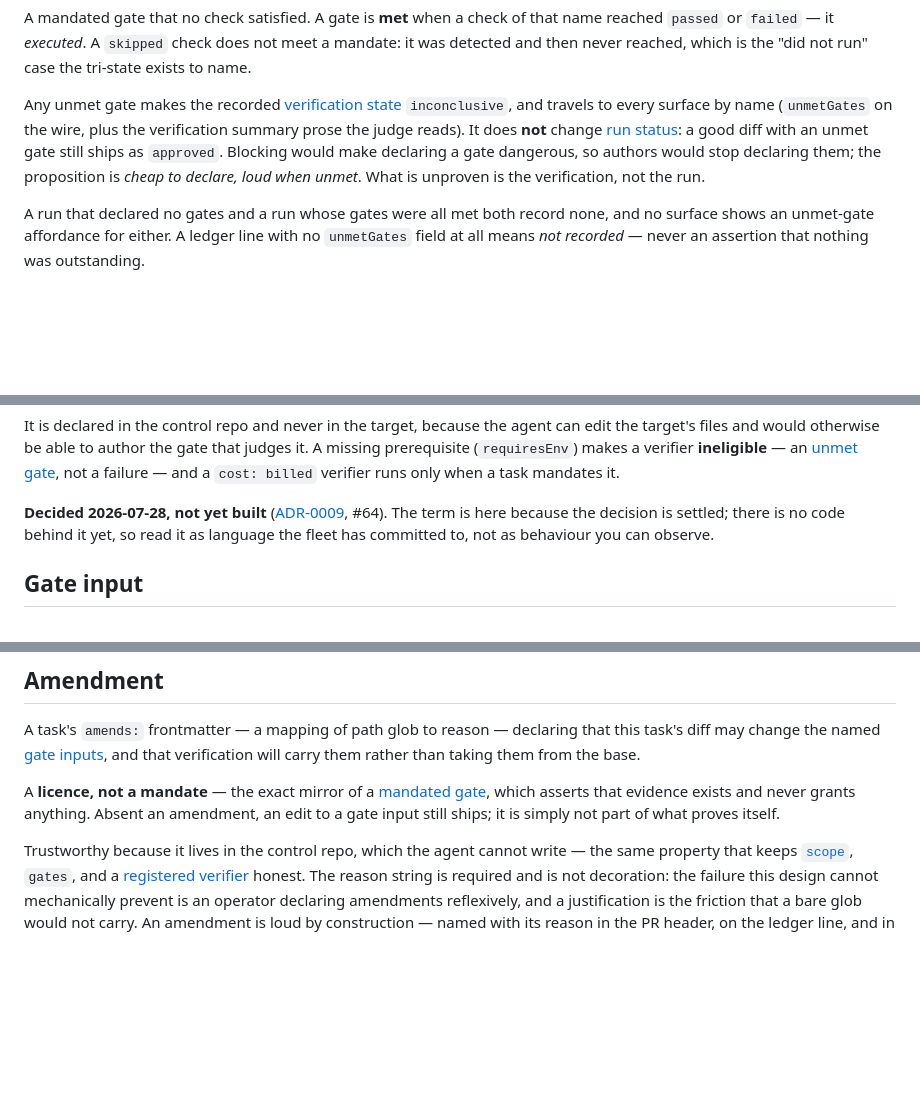
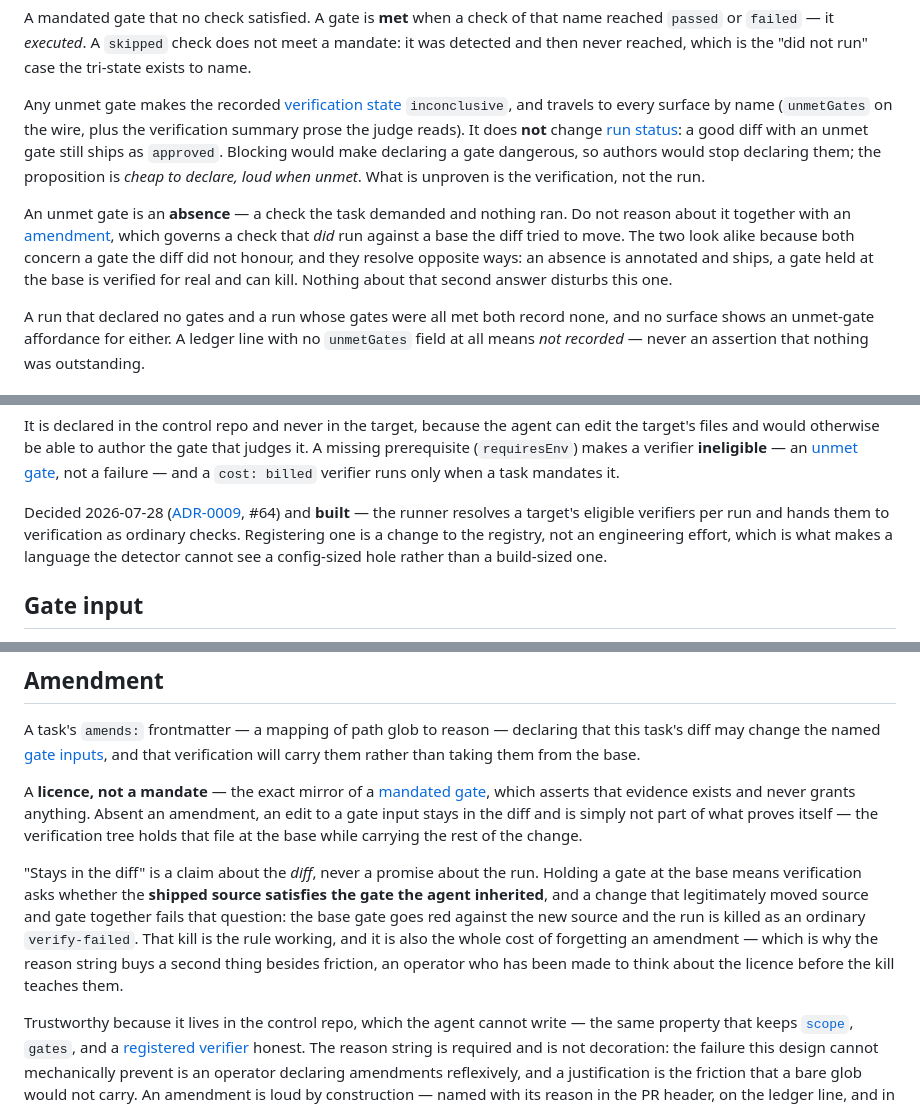
Before and after one commit to fskroes/Spotify-stack, a Markdown page: CONTEXT.md, 3 parts joined by grey strips. GitHub-like rendering; blank space fills up the shorter version.

Commit message:
docs: three glossary corrections, one of which was blocking a recommendation
Found while working #119 under map #115. All three are factual fixes to
CONTEXT.md; none depends on how #119 resolves.

**The registered verifier is built.** The entry said "not yet built ... no code
behind it yet, so read it as language the fleet has committed to, not as
behaviour you can observe." That is false: `eligibleVerifiers(repo.verifiers,
{env, gates})` resolves a target's eligible verifiers per run and `runVerify`
takes them as ordinary checks. The staleness was load-bearing — it made
registering a verifier for an unverified language look like an engineering
effort rather than a registry edit, which is a different recommendation.

**"Still ships" was a claim about the run, and it is only true of the diff.**
Absent an amendment the verification tree holds a gate input at the base, so it
asks whether the shipped source satisfies the gate the agent inherited. A change
that legitimately moved source and gate together fails that question and is
killed as an ordinary `verify-failed`. ADR-0014 knows this shape — it is the
inverse predicate it declined to build — but never noticed it is also the
permanent behaviour of its own default tree. The glossary now says so.

**An unmet gate and an amendment resolve opposite ways and were being reasoned
about together.** #119 embodies the conflation. An unmet gate is an absence,
annotated and shipped (#61); a gate held at the base did run, and can kill.
Naming the distinction is the point — neither answer disturbs the other.

pnpm scrub ✓ · docs-drift 5/5 ✓

Co-Authored-By: Claude Opus 5 (1M context) <noreply@anthropic.com>

```diff
--- a/CONTEXT.md
+++ b/CONTEXT.md
@@ -242,6 +242,13 @@ still ships as `approved`. Blocking would make declaring a gate dangerous, so
 authors would stop declaring them; the proposition is *cheap to declare, loud
 when unmet*. What is unproven is the verification, not the run.
 
+An unmet gate is an **absence** — a check the task demanded and nothing ran. Do
+not reason about it together with an [amendment](#amendment), which governs a
+check that *did* run against a base the diff tried to move. The two look alike
+because both concern a gate the diff did not honour, and they resolve opposite
+ways: an absence is annotated and ships, a gate held at the base is verified for
+real and can kill. Nothing about that second answer disturbs this one.
+
 A run that declared no gates and a run whose gates were all met both record
 none, and no surface shows an unmet-gate affordance for either. A ledger line
 with no `unmetGates` field at all means *not recorded* — never an assertion that
@@ -262,10 +269,11 @@ judges it. A missing prerequisite (`requiresEnv`) makes a verifier **ineligible*
 — an [unmet gate](#unmet-gate), not a failure — and a `cost: billed` verifier
 runs only when a task mandates it.
 
-**Decided 2026-07-28, not yet built** ([ADR-0009](docs/adr/0009-registered-verifiers-live-in-the-control-repo.md),
-#64). The term is here because the decision is settled; there is no code behind
-it yet, so read it as language the fleet has committed to, not as behaviour you
-can observe.
+Decided 2026-07-28 ([ADR-0009](docs/adr/0009-registered-verifiers-live-in-the-control-repo.md),
+#64) and **built** — the runner resolves a target's eligible verifiers per run
+and hands them to verification as ordinary checks. Registering one is a change to
+the registry, not an engineering effort, which is what makes a language the
+detector cannot see a config-sized hole rather than a build-sized one.
 
 ## Gate input
 
@@ -295,8 +303,18 @@ verification will carry them rather than taking them from the base.
 
 A **licence, not a mandate** — the exact mirror of a [mandated
 gate](#mandated-gate), which asserts that evidence exists and never grants
-anything. Absent an amendment, an edit to a gate input still ships; it is simply
-not part of what proves itself.
+anything. Absent an amendment, an edit to a gate input stays in the diff and is
+simply not part of what proves itself — the verification tree holds that file at
+the base while carrying the rest of the change.
+
+"Stays in the diff" is a claim about the *diff*, never a promise about the run.
+Holding a gate at the base means verification asks whether the **shipped source
+satisfies the gate the agent inherited**, and a change that legitimately moved
+source and gate together fails that question: the base gate goes red against the
+new source and the run is killed as an ordinary `verify-failed`. That kill is the
+rule working, and it is also the whole cost of forgetting an amendment — which is
+why the reason string buys a second thing besides friction, an operator who has
+been made to think about the licence before the kill teaches them.
 
 Trustworthy because it lives in the control repo, which the agent cannot write —
 the same property that keeps [`scope`](#scope-contract), `gates`, and a
```
